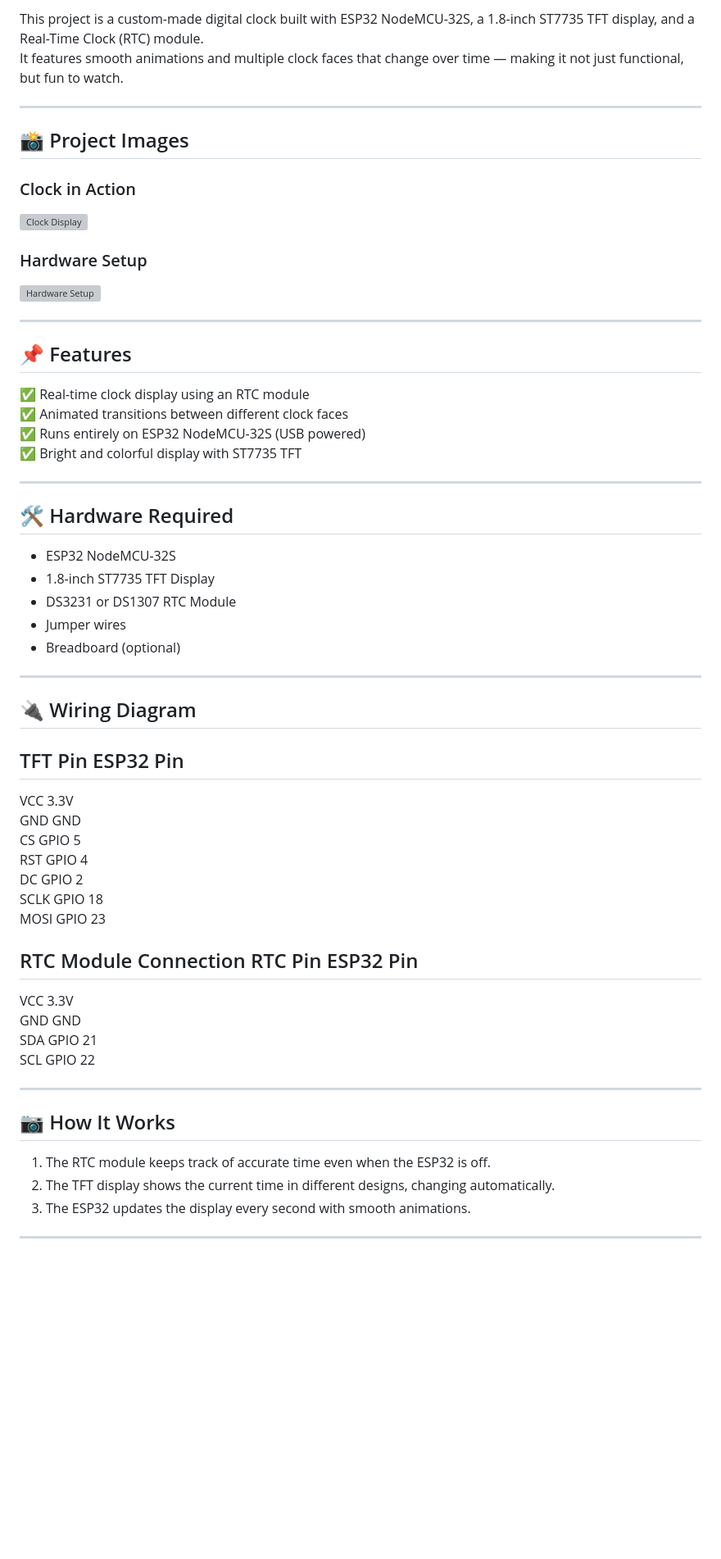
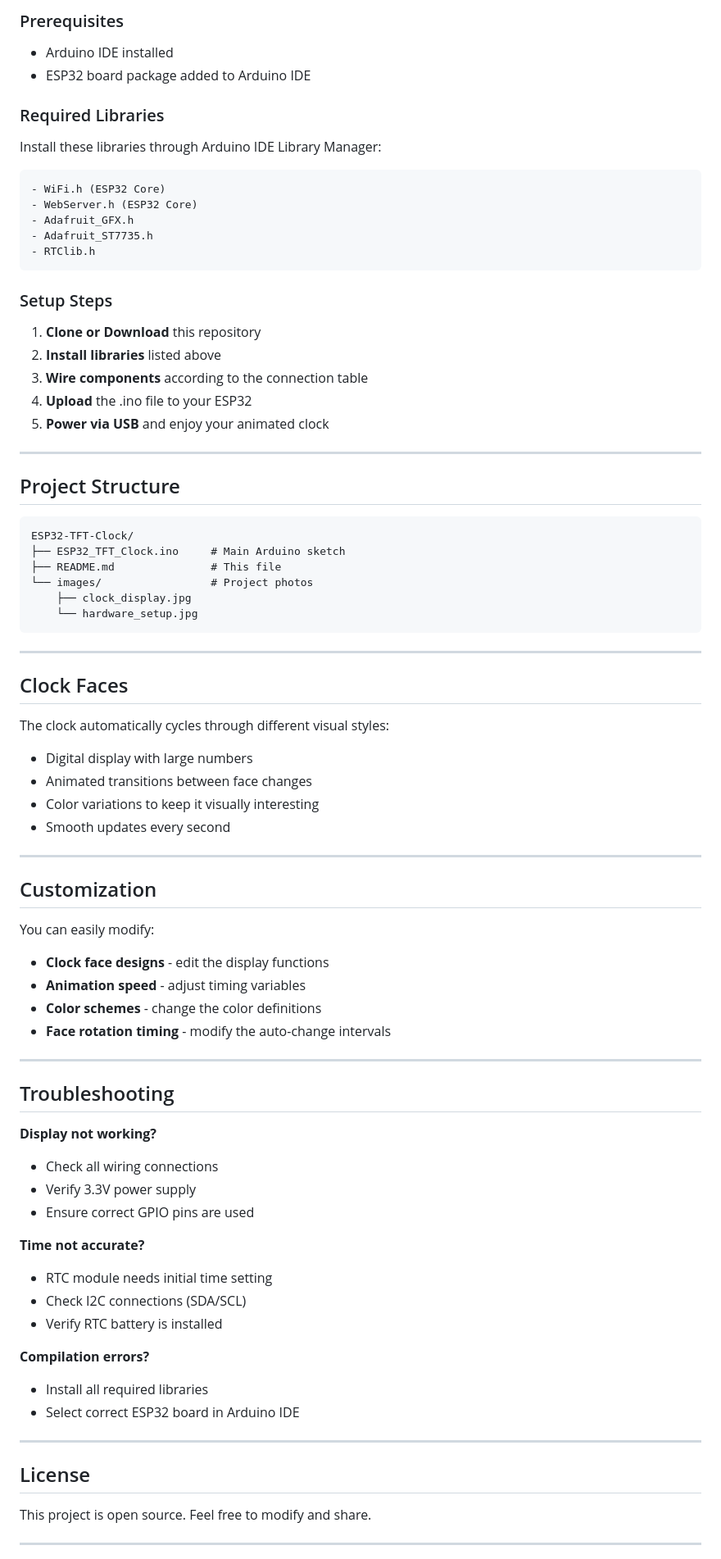
Before and after one commit to harshaltapre/IoT-Hardware-Projects, a Markdown page: ESP/Real_Time_Table_CLock/README.md, the part around one of its changes. Shown at 82% size. GitHub-like rendering; blank space fills up the shorter version; grey boxes are pictures that could not be loaded.

````diff
--- a/ESP/Real_Time_Table_CLock/README.md
+++ b/ESP/Real_Time_Table_CLock/README.md
@@ -76,62 +74,82 @@ It features **smooth animations**, **multiple clock faces**, and a **fun, intera
 
-This project is a custom-made digital clock built with ESP32 NodeMCU-32S, a 1.8-inch ST7735 TFT display, and a Real-Time Clock (RTC) module.
-It features smooth animations and multiple clock faces that change over time — making it not just functional, but fun to watch.
+### Prerequisites
+- Arduino IDE installed
+- ESP32 board package added to Arduino IDE
+
+### Required Libraries
+Install these libraries through Arduino IDE Library Manager:
+
+```
+- WiFi.h (ESP32 Core)
+- WebServer.h (ESP32 Core)
+- Adafruit_GFX.h
+- Adafruit_ST7735.h
+- RTClib.h
+```
+
+### Setup Steps
+1. **Clone or Download** this repository
+2. **Install libraries** listed above
+3. **Wire components** according to the connection table
+4. **Upload** the .ino file to your ESP32
+5. **Power via USB** and enjoy your animated clock
 
 ---
 
-## 📸 Project Images
+## Project Structure
 
-### Clock in Action
-![Clock Display](imagesclock_display.jpg)
-
-### Hardware Setup
-![Hardware Setup](imageshardware_setup.jpg)
+```
+ESP32-TFT-Clock/
+├── ESP32_TFT_Clock.ino     # Main Arduino sketch
+├── README.md               # This file
+└── images/                 # Project photos
+    ├── clock_display.jpg
+    └── hardware_setup.jpg
+```
 
 ---
 
-## 📌 Features
-✅ Real-time clock display using an RTC module
-✅ Animated transitions between different clock faces
-✅ Runs entirely on ESP32 NodeMCU-32S (USB powered)
-✅ Bright and colorful display with ST7735 TFT
+## Clock Faces
+
+The clock automatically cycles through different visual styles:
+- Digital display with large numbers
+- Animated transitions between face changes
+- Color variations to keep it visually interesting
+- Smooth updates every second
 
 ---
 
-## 🛠 Hardware Required
-- ESP32 NodeMCU-32S
-- 1.8-inch ST7735 TFT Display
-- DS3231 or DS1307 RTC Module
-- Jumper wires
-- Breadboard (optional)
+## Customization
+
+You can easily modify:
+- **Clock face designs** - edit the display functions
+- **Animation speed** - adjust timing variables
+- **Color schemes** - change the color definitions
+- **Face rotation timing** - modify the auto-change intervals
 
 ---
 
-## 🔌 Wiring Diagram
+## Troubleshooting
 
- TFT Pin   ESP32 Pin
----------------------
- VCC       3.3V
- GND       GND
- CS        GPIO 5
- RST       GPIO 4
- DC        GPIO 2
- SCLK      GPIO 18
- MOSI      GPIO 23
+**Display not working?**
+- Check all wiring connections
+- Verify 3.3V power supply
+- Ensure correct GPIO pins are used
 
-RTC Module Connection
- RTC Pin   ESP32 Pin
----------------------
- VCC       3.3V
- GND       GND
- SDA       GPIO 21
- SCL       GPIO 22
+**Time not accurate?**
+- RTC module needs initial time setting
+- Check I2C connections (SDA/SCL)
+- Verify RTC battery is installed
+
+**Compilation errors?**
+- Install all required libraries
+- Select correct ESP32 board in Arduino IDE
 
 ---
 
-## 📷 How It Works
-1. The RTC module keeps track of accurate time even when the ESP32 is off.
-2. The TFT display shows the current time in different designs, changing automatically.
-3. The ESP32 updates the display every second with smooth animations.
+## License
+
+This project is open source. Feel free to modify and share.
 
 ---
 
````
Also changed, not shown: other parts of ESP/Real_Time_Table_CLock/README.md (+59 -95 lines).
